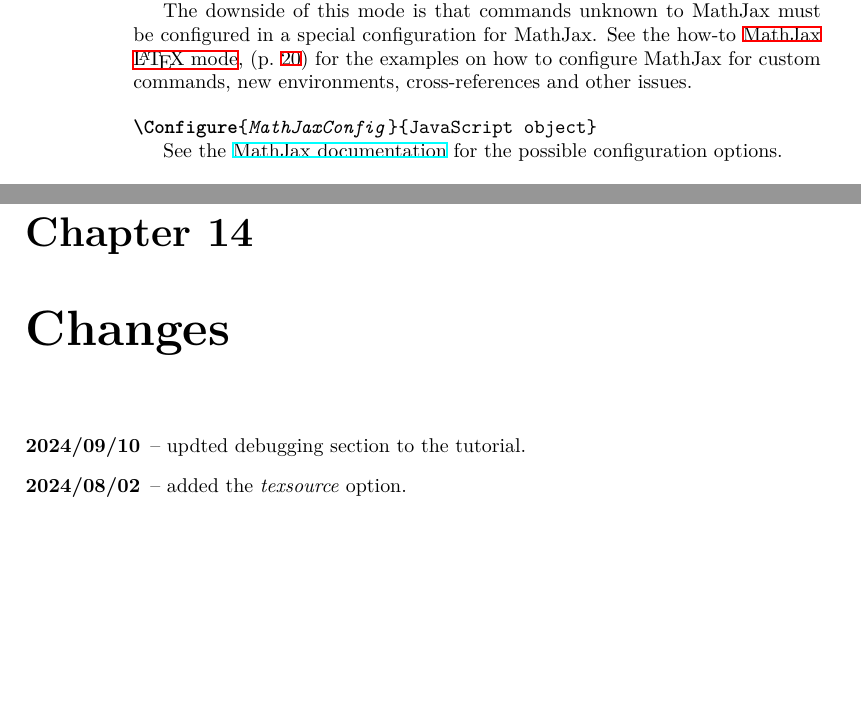
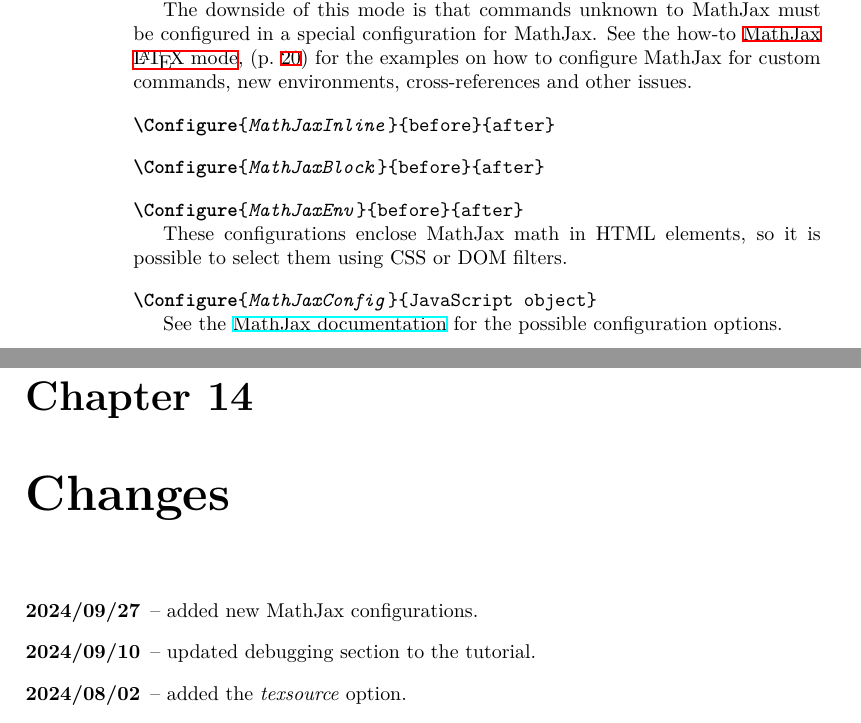
Before and after one commit to michal-h21/tex4ht-doc, a LaTeX book (tex4ht-doc.tex, which reads sections/changes.tex, sections/math.tex): two parts of pages 70 and 99 of 101, joined at a grey line, cut so that both start at the same text, the shorter picture padded with empty space. Compiled offline with XeLaTeX; a LaTeX package or settings file that is missing is left out.

Commit message:
info about new mathjax configs

```diff
--- a/sections/changes.tex
+++ b/sections/changes.tex
@@ -1,6 +1,7 @@
 
 \begin{description}
-  \item[2024/09/10] -- updted debugging section to the tutorial.
+  \item[2024/09/27] -- added new MathJax configurations.
+  \item[2024/09/10] -- updated debugging section to the tutorial.
   \item[2024/08/02] -- added the \option{texsource} option.
   \item[2023/08/18] -- replaced link to the MathML annotation configuration file.
   \item[2023/04/21] -- fixed the percent character in graphics dimension example.
--- a/sections/math.tex
+++ b/sections/math.tex
@@ -79,6 +79,14 @@ MathJax. See the how-to~\namerefpage{sec:howto-mathjax} for the examples
 on how to configure MathJax for custom commands, new environments, cross-references
 and other issues.
 
+\DocConfigure{MathJaxInline}{before}{after}\EndDoc
+\DocConfigure{MathJaxBlock}{before}{after}\EndDoc
+\DocConfigure{MathJaxEnv}{before}{after}\EndDoc
+
+These configurations enclose MathJax math in HTML elements, so it is possible to select
+them using CSS or DOM filters.
+
+
 \DocConfigure{MathJaxConfig} {JavaScript object}\EndDoc
 
 See the \href{https://docs.mathjax.org/en/latest/options/index.html}{MathJax documentation}
```
Also changed, not shown: sections/math.tex (2 more changed lines).
